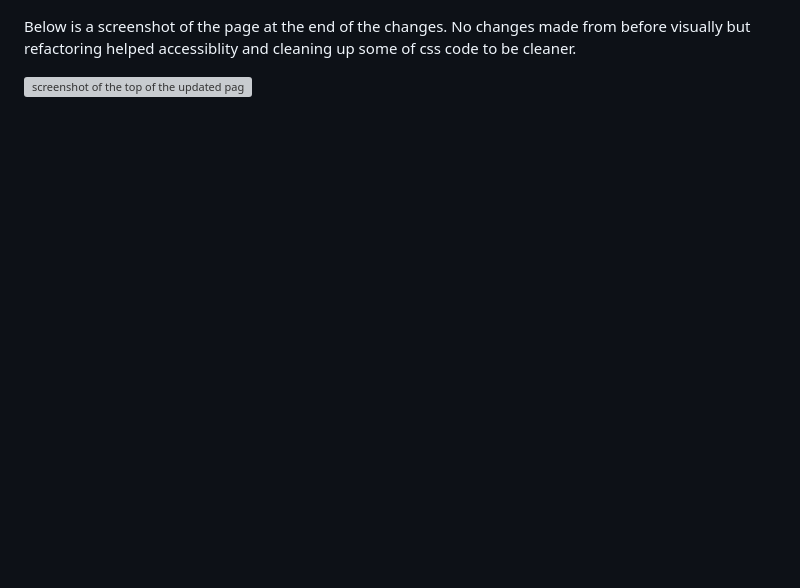
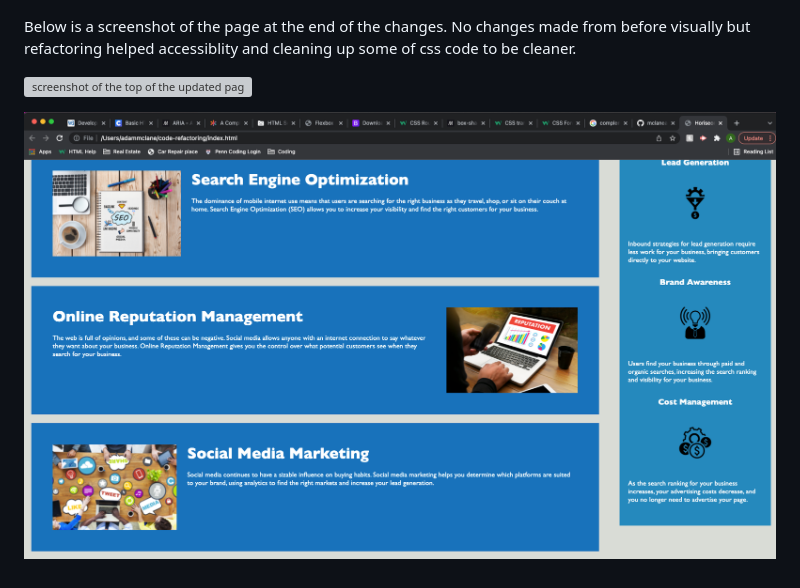
Before and after one commit to mclanea92/code-refactoring, a Markdown page: README.md, the part around the change. Drawn GitHub-style; pictures changed too: assets/images/bottom.png (added); blank space fills up the shorter version; grey boxes are pictures that could not be loaded.

Commit message:
updated screenshots in readme

```diff
--- a/README.md
+++ b/README.md
@@ -41,3 +41,5 @@ This image below shows how combining classes and ids in css can be benefical to
 Below is a screenshot of the page at the end of the changes.  No changes made from before visually but refactoring helped accessiblity and cleaning up some of css code to be cleaner.
 
 ![screenshot of the top of the updated page from refactoring](./assets/images/landing-page.png)
+
+![screenshot of the bottom of the updated page from refactoring](./assets/images/bottom.png)
```
